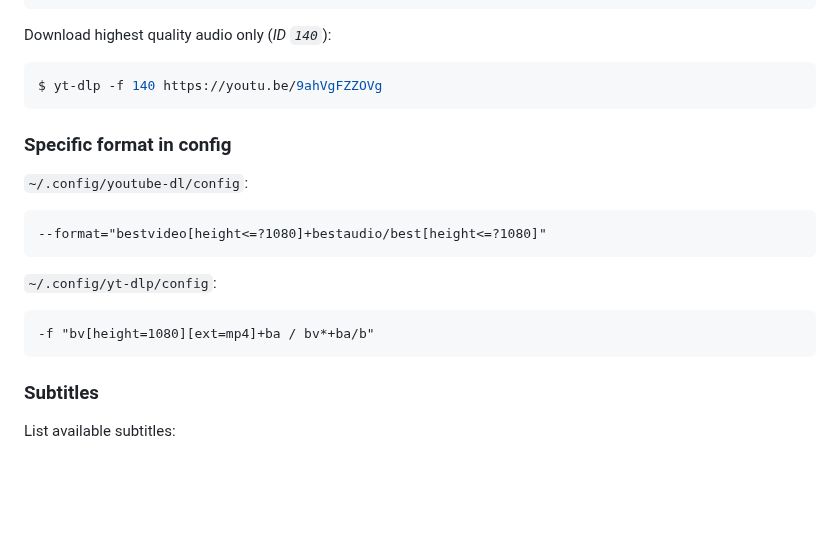
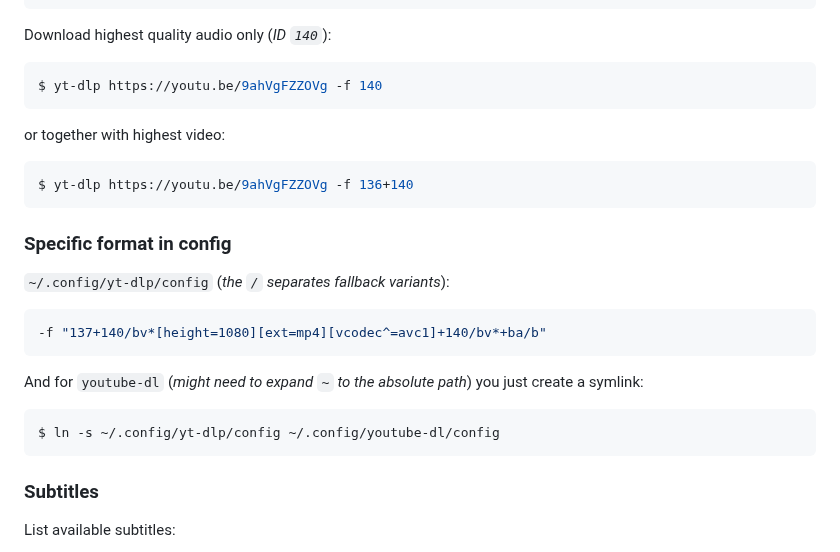
Before and after one commit to retifrav/scraps, a Markdown page: youtube-dl.md, the part around one of its changes. GitHub-like rendering; blank space fills up the shorter version.

Commit message:
yt-dlp: fallback variants

````diff
--- a/youtube-dl.md
+++ b/youtube-dl.md
@@ -52,21 +52,27 @@ sb0 mhtml 101x90         │                 mhtml │ images
 Download highest quality audio only (*ID `140`*):
 
 ``` sh
-$ yt-dlp -f 140 https://youtu.be/9ahVgFZZOVg
+$ yt-dlp https://youtu.be/9ahVgFZZOVg -f 140
+```
+
+or together with highest video:
+
+``` sh
+$ yt-dlp https://youtu.be/9ahVgFZZOVg -f 136+140
 ```
 
 ### Specific format in config
 
-`~/.config/youtube-dl/config`:
+`~/.config/yt-dlp/config` (*the `/` separates fallback variants*):
 
-```
---format="bestvideo[height<=?1080]+bestaudio/best[height<=?1080]"
+``` sh
+-f "137+140/bv*[height=1080][ext=mp4][vcodec^=avc1]+140/bv*+ba/b"
 ```
 
-`~/.config/yt-dlp/config`:
+And for `youtube-dl` (*might need to expand `~` to the absolute path*) you just create a symlink:
 
-```
--f "bv[height=1080][ext=mp4]+ba / bv*+ba/b"
+``` sh
+$ ln -s ~/.config/yt-dlp/config ~/.config/youtube-dl/config
 ```
 
 ### Subtitles
````
Also changed, not shown: other parts of youtube-dl.md (+1 -1 lines).
